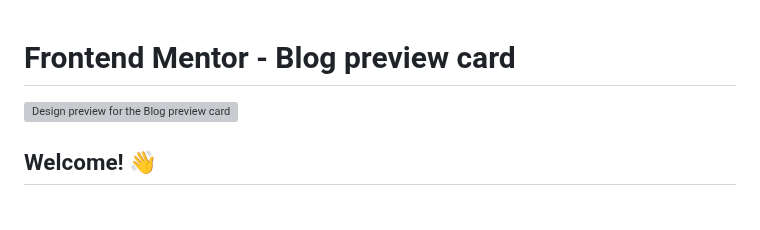
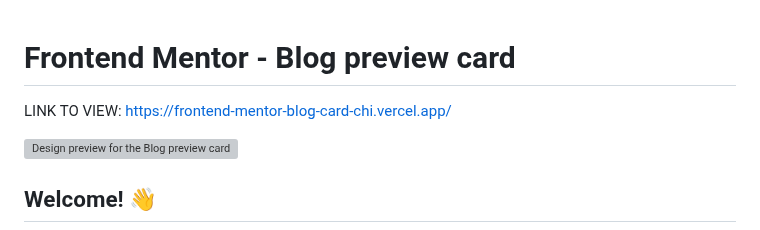
Before and after one commit to anant-jain01/frontend-mentor-blog-card, a Markdown page: README.md, the part around the change. Drawn GitHub-style; blank space fills up the shorter version; grey boxes are pictures that could not be loaded.

```diff
--- a/README.md
+++ b/README.md
@@ -1,4 +1,6 @@
 # Frontend Mentor - Blog preview card
+LINK TO VIEW:
+https://frontend-mentor-blog-card-chi.vercel.app/
 
 ![Design preview for the Blog preview card coding challenge](./design/desktop-preview.jpg)
 
```
